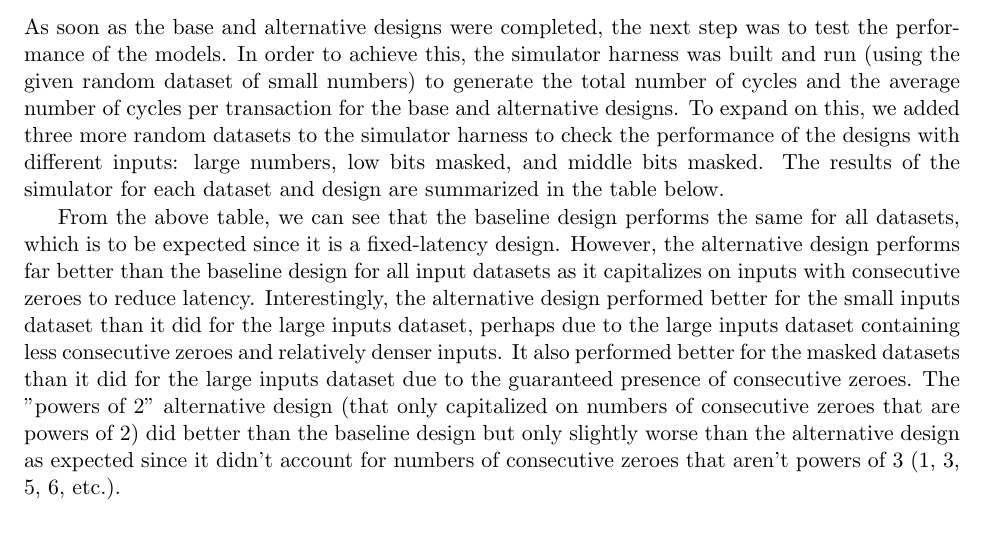
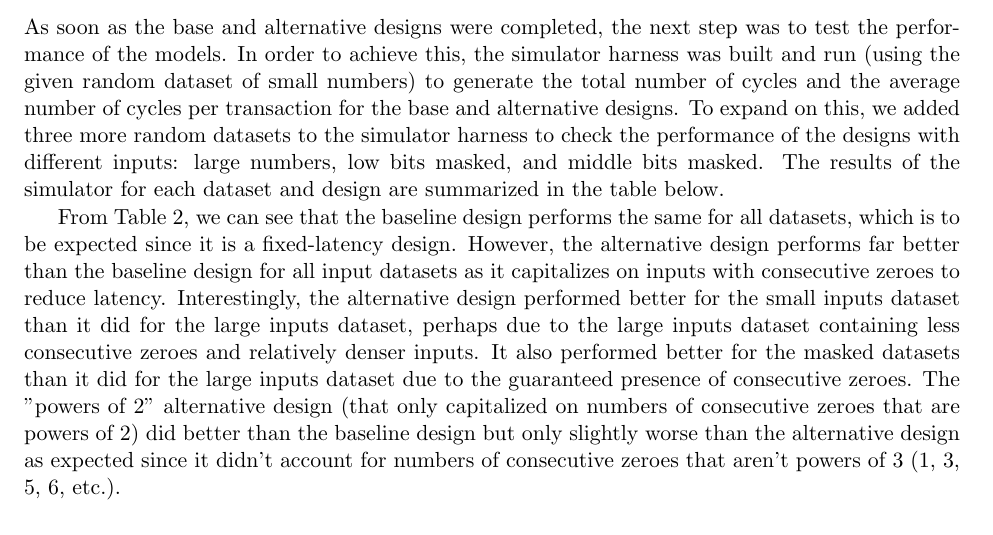
Before and after one commit to vrg22/ece4750-lab5-mcore, a LaTeX document (writeup/solutions.tex): part of page 4 of 8, cut so that both start at the same text. Compiled offline with pdfLaTeX.

Commit message:
final eval section

```diff
--- a/writeup/solutions.tex
+++ b/writeup/solutions.tex
@@ -213,10 +213,11 @@ Alt-$2^n$:  Avg. Cycles / Transaction     & 9.10  	                       & 16.3
 \hline
 \end{tabular}
 \caption{Baseline v. Alternative Design Performance. DS = Dataset. SI = Small Inputs. LI = Large Inputs. LB = Low Bits. MB = Middle Bits.}
+\label{tab:cycles}
 \end{table}
 
 
-From the above table, we can see that the baseline design performs the same for all datasets, which is to be expected since it is a fixed-latency design. However, the alternative design performs far better than the baseline design for all input datasets as it capitalizes on inputs with consecutive zeroes to reduce latency. Interestingly, the alternative design performed better for the small inputs dataset than it did for the large inputs dataset, perhaps due to the large inputs dataset containing less consecutive zeroes and relatively denser inputs. It also performed better for the masked datasets than it did for the large inputs dataset due to the guaranteed presence of consecutive zeroes. The "powers of 2" alternative design (that only capitalized on numbers of consecutive zeroes that are powers of 2) did better than the baseline design but only slightly worse than the alternative design as expected since it didn't account for numbers of consecutive zeroes that aren't powers of 3 (1, 3, 5, 6, etc.).
+From Table~\ref{tab:cycles}, we can see that the baseline design performs the same for all datasets, which is to be expected since it is a fixed-latency design. However, the alternative design performs far better than the baseline design for all input datasets as it capitalizes on inputs with consecutive zeroes to reduce latency. Interestingly, the alternative design performed better for the small inputs dataset than it did for the large inputs dataset, perhaps due to the large inputs dataset containing less consecutive zeroes and relatively denser inputs. It also performed better for the masked datasets than it did for the large inputs dataset due to the guaranteed presence of consecutive zeroes. The "powers of 2" alternative design (that only capitalized on numbers of consecutive zeroes that are powers of 2) did better than the baseline design but only slightly worse than the alternative design as expected since it didn't account for numbers of consecutive zeroes that aren't powers of 3 (1, 3, 5, 6, etc.).
 
 One area of improvement we considered but couldn't implement due to time constraints was capitalizing on consecutive ones in negative numbers. The idea was to convert negative inputs to their positive equivalents by flipping the bits and adding 1, multiplying the positive numbers together, and finally converting the product back to its negative equivalent. By converting the inputs to positive numbers, we can use the alternative design to capitalize on the consecutive zeroes (it doesn't work with consecutive ones).
 The possible alternative implementations discussed in the alternative design section could be used to further reduce latency and improve performance, especially by taking advantage of data-level parallelism even more.
```
